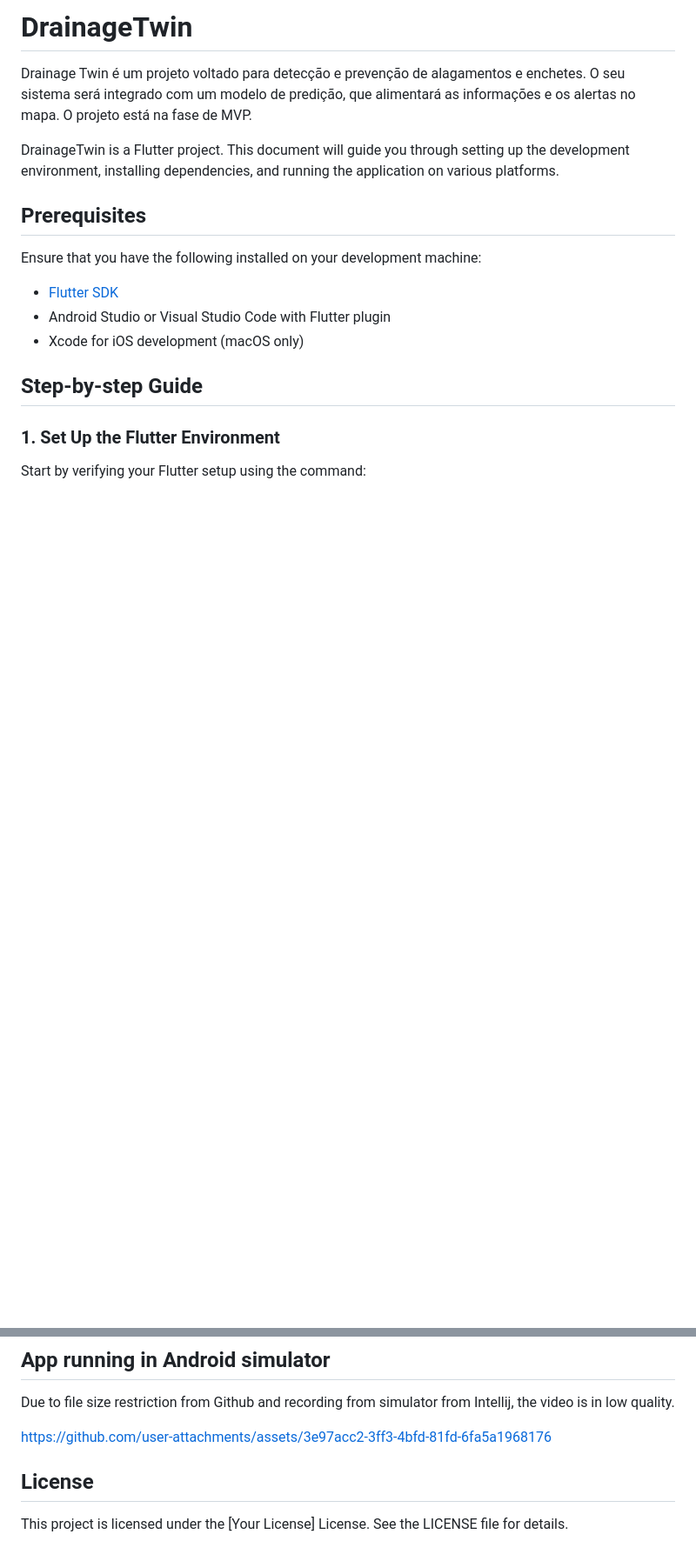
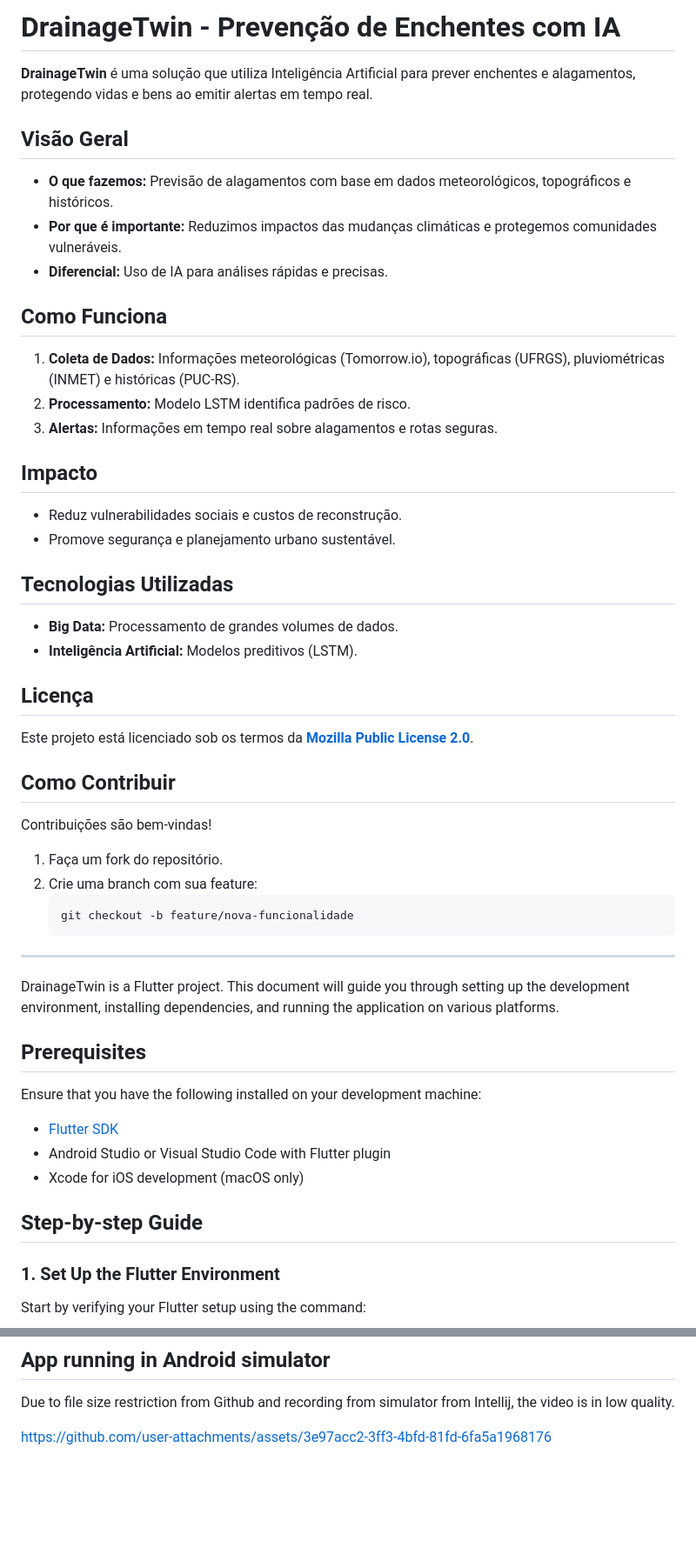
Before and after one commit to DrainageTwin/AI4GOOD, a Markdown page: README.md, 2 parts joined by grey strips. Shown: that part at 87% size. Rendered like a GitHub page; blank space fills up the shorter version.

````diff
--- a/README.md
+++ b/README.md
@@ -1,7 +1,35 @@
-# DrainageTwin
+# DrainageTwin - Prevenção de Enchentes com IA
 
-Drainage Twin é um projeto voltado para detecção e prevenção de alagamentos e enchetes. O seu sistema será integrado com um modelo de predição, que alimentará as informações e os alertas no mapa. O projeto está na fase de MVP.
+**DrainageTwin** é uma solução que utiliza Inteligência Artificial para prever enchentes e alagamentos, protegendo vidas e bens ao emitir alertas em tempo real.
 
+## Visão Geral
+- **O que fazemos:** Previsão de alagamentos com base em dados meteorológicos, topográficos e históricos.
+- **Por que é importante:** Reduzimos impactos das mudanças climáticas e protegemos comunidades vulneráveis.
+- **Diferencial:** Uso de IA para análises rápidas e precisas.
+
+## Como Funciona
+1. **Coleta de Dados:** Informações meteorológicas (Tomorrow.io), topográficas (UFRGS), pluviométricas (INMET) e históricas (PUC-RS).
+2. **Processamento:** Modelo LSTM identifica padrões de risco.
+3. **Alertas:** Informações em tempo real sobre alagamentos e rotas seguras.
+
+## Impacto
+- Reduz vulnerabilidades sociais e custos de reconstrução.
+- Promove segurança e planejamento urbano sustentável.
+
+## Tecnologias Utilizadas
+- **Big Data:** Processamento de grandes volumes de dados.
+- **Inteligência Artificial:** Modelos preditivos (LSTM).
+
+## Licença
+Este projeto está licenciado sob os termos da **[Mozilla Public License 2.0](https://opensource.org/licenses/MPL-2.0)**.
+
+## Como Contribuir
+Contribuições são bem-vindas!
+1. Faça um fork do repositório.
+2. Crie uma branch com sua feature:
+   ```bash
+   git checkout -b feature/nova-funcionalidade
+------------------------------------------------------------------------------------------------------------------------------------------------------------------------------
 DrainageTwin is a Flutter project. This document will guide you through setting up the development environment, installing dependencies, and running the application on various platforms.
 
 ## Prerequisites
@@ -101,7 +129,3 @@ $ flutter run
 Due to file size restriction from Github and recording from simulator from Intellij, the video is in low quality.
 
 https://github.com/user-attachments/assets/3e97acc2-3ff3-4bfd-81fd-6fa5a1968176
-
-## License
-
-This project is licensed under the [Your License] License. See the LICENSE file for details.
````
